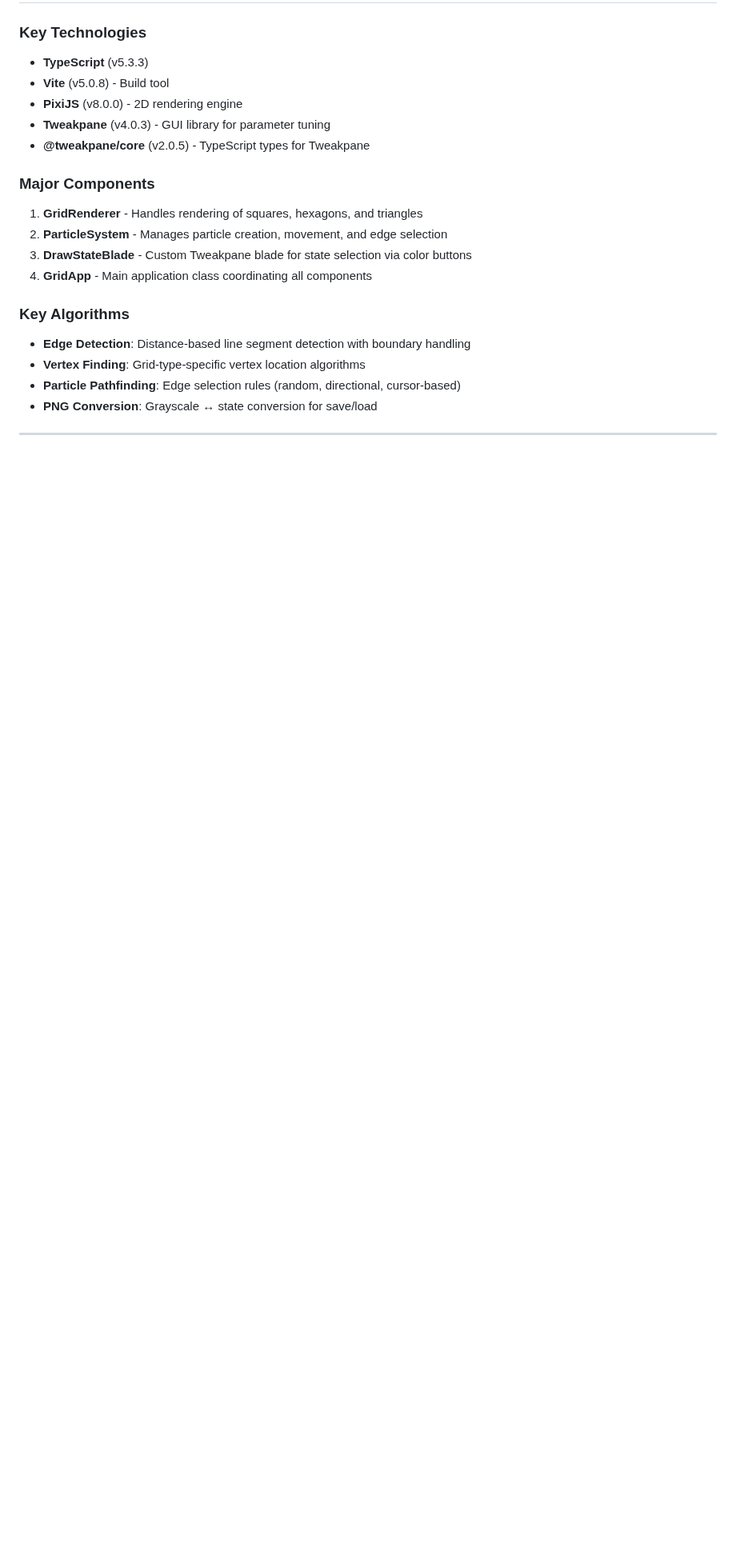
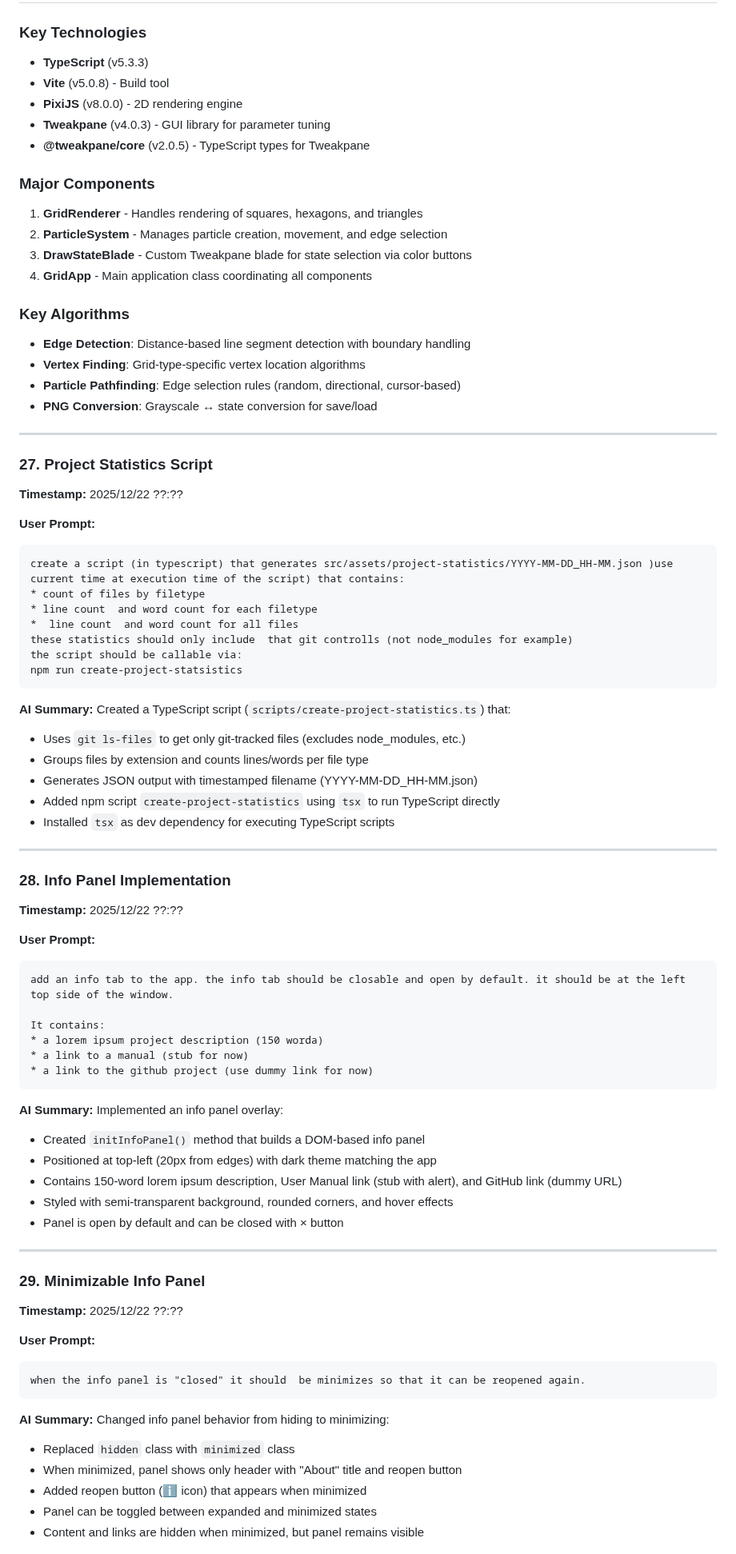
Before and after one commit to wizard23/asimov-hex, a Markdown page: docs/prompt-history.md, the part around one of its changes. Shown at 80% size. GitHub-like rendering; blank space fills up the shorter version.

````diff
--- a/docs/prompt-history.md
+++ b/docs/prompt-history.md
@@ -488,3 +488,69 @@ Implemented context-aware highlighting based on `leftClickMode`:
 
 ---
 
+### 27. Project Statistics Script
+
+**Timestamp:** 2025/12/22 ??:??
+
+**User Prompt:**
+```
+create a script (in typescript) that generates src/assets/project-statistics/YYYY-MM-DD_HH-MM.json )use current time at execution time of the script) that contains:
+* count of files by filetype
+* line count  and word count for each filetype
+*  line count  and word count for all files
+these statistics should only include  that git controlls (not node_modules for example)
+the script should be callable via:
+npm run create-project-statsistics
+```
+
+**AI Summary:**
+Created a TypeScript script (`scripts/create-project-statistics.ts`) that:
+- Uses `git ls-files` to get only git-tracked files (excludes node_modules, etc.)
+- Groups files by extension and counts lines/words per file type
+- Generates JSON output with timestamped filename (YYYY-MM-DD_HH-MM.json)
+- Added npm script `create-project-statistics` using `tsx` to run TypeScript directly
+- Installed `tsx` as dev dependency for executing TypeScript scripts
+
+---
+
+### 28. Info Panel Implementation
+
+**Timestamp:** 2025/12/22 ??:??
+
+**User Prompt:**
+```
+add an info tab to the app. the info tab should be closable and open by default. it should be at the left top side of the window.
+
+It contains:
+* a lorem ipsum project description (150 worda)
+* a link to a manual (stub for now)
+* a link to the github project (use dummy link for now)
+```
+
+**AI Summary:**
+Implemented an info panel overlay:
+- Created `initInfoPanel()` method that builds a DOM-based info panel
+- Positioned at top-left (20px from edges) with dark theme matching the app
+- Contains 150-word lorem ipsum description, User Manual link (stub with alert), and GitHub link (dummy URL)
+- Styled with semi-transparent background, rounded corners, and hover effects
+- Panel is open by default and can be closed with × button
+
+---
+
+### 29. Minimizable Info Panel
+
+**Timestamp:** 2025/12/22 ??:??
+
+**User Prompt:**
+```
+when the info panel is "closed" it should  be minimizes so that it can be reopened again.
+```
+
+**AI Summary:**
+Changed info panel behavior from hiding to minimizing:
+- Replaced `hidden` class with `minimized` class
+- When minimized, panel shows only header with "About" title and reopen button
+- Added reopen button (ℹ icon) that appears when minimized
+- Panel can be toggled between expanded and minimized states
+- Content and links are hidden when minimized, but panel remains visible
+
````
Also changed, not shown: other parts of docs/prompt-history.md (+21 -0 lines).
